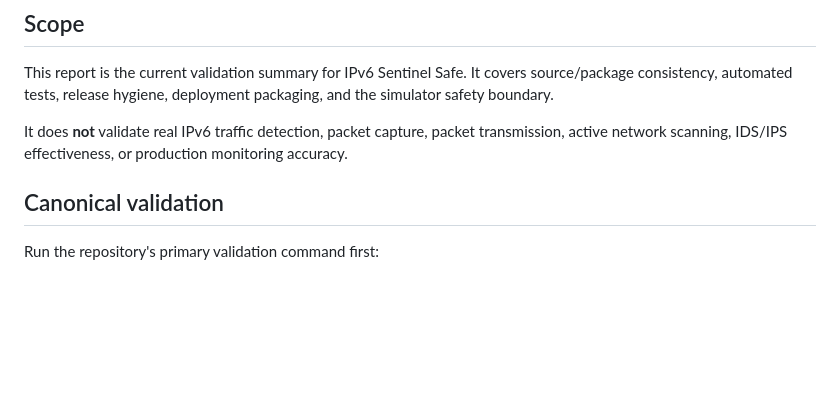
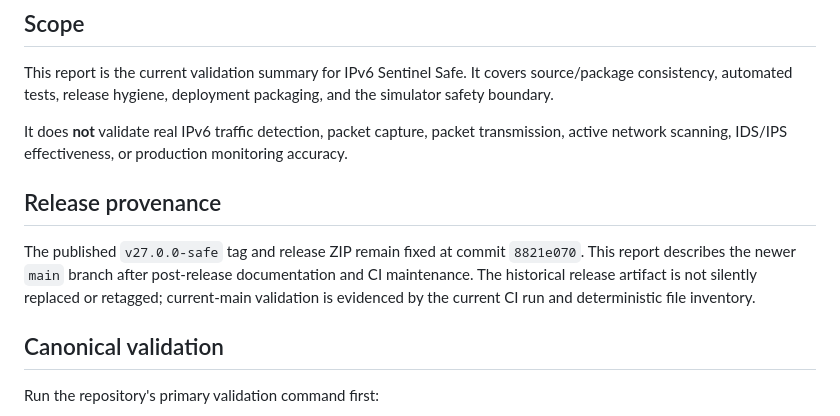
Before and after one commit to bbk0416/IPv6-Sentinel-Safe, a Markdown page: VALIDATION_REPORT.md, the part around the change. Drawn GitHub-style; blank space fills up the shorter version.

Commit message:
docs: distinguish release artifact from current main

```diff
--- a/VALIDATION_REPORT.md
+++ b/VALIDATION_REPORT.md
@@ -5,6 +5,10 @@
 This report is the current validation summary for IPv6 Sentinel Safe. It covers source/package consistency, automated tests, release hygiene, deployment packaging, and the simulator safety boundary.
 
 It does **not** validate real IPv6 traffic detection, packet capture, packet transmission, active network scanning, IDS/IPS effectiveness, or production monitoring accuracy.
+
+## Release provenance
+
+The published `v27.0.0-safe` tag and release ZIP remain fixed at commit `8821e070`. This report describes the newer `main` branch after post-release documentation and CI maintenance. The historical release artifact is not silently replaced or retagged; current-main validation is evidenced by the current CI run and deterministic file inventory.
 
 ## Canonical validation
 
```
